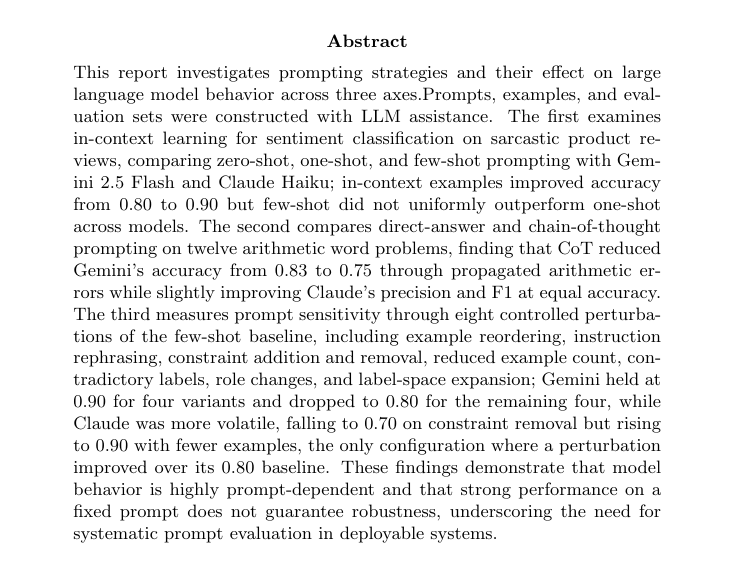
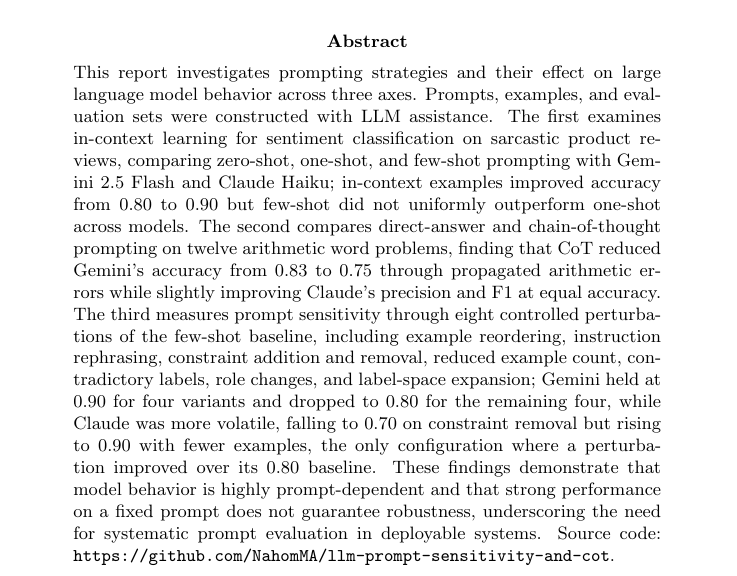
Before and after one commit to NahomMA/llm-prompt-sensitivity-and-cot, a LaTeX problem sheet (hw2-tex/promt-techniques.tex, which reads hw2-tex/sections/cover.tex): part of page 1 of 12, cut so that both start at the same text. Compiled offline with pdfLaTeX.

```diff
--- a/hw2-tex/sections/cover.tex
+++ b/hw2-tex/sections/cover.tex
@@ -32,7 +32,7 @@
     \end{center}
    \vspace{0.2cm}
     \begin{abstract}
-        \noindent This report investigates prompting strategies and their effect on large language model behavior across three axes.Prompts, examples, and evaluation sets were constructed with LLM assistance. The first examines in-context learning for sentiment classification on sarcastic product reviews, comparing zero-shot, one-shot, and few-shot prompting with Gemini 2.5 Flash and Claude Haiku; in-context examples improved accuracy from 0.80 to 0.90 but few-shot did not uniformly outperform one-shot across models. The second compares direct-answer and chain-of-thought prompting on twelve arithmetic word problems, finding that CoT reduced Gemini's accuracy from 0.83 to 0.75 through propagated arithmetic errors while slightly improving Claude's precision and F1 at equal accuracy. The third measures prompt sensitivity through eight controlled perturbations of the few-shot baseline, including example reordering, instruction rephrasing, constraint addition and removal, reduced example count, contradictory labels, role changes, and label-space expansion; Gemini held at 0.90 for four variants and dropped to 0.80 for the remaining four, while Claude was more volatile, falling to 0.70 on constraint removal but rising to 0.90 with fewer examples, the only configuration where a perturbation improved over its 0.80 baseline. These findings demonstrate that model behavior is highly prompt-dependent and that strong performance on a fixed prompt does not guarantee robustness, underscoring the need for systematic prompt evaluation in deployable systems.
+        \noindent This report investigates prompting strategies and their effect on large language model behavior across three axes. Prompts, examples, and evaluation sets were constructed with LLM assistance. The first examines in-context learning for sentiment classification on sarcastic product reviews, comparing zero-shot, one-shot, and few-shot prompting with Gemini 2.5 Flash and Claude Haiku; in-context examples improved accuracy from 0.80 to 0.90 but few-shot did not uniformly outperform one-shot across models. The second compares direct-answer and chain-of-thought prompting on twelve arithmetic word problems, finding that CoT reduced Gemini's accuracy from 0.83 to 0.75 through propagated arithmetic errors while slightly improving Claude's precision and F1 at equal accuracy. The third measures prompt sensitivity through eight controlled perturbations of the few-shot baseline, including example reordering, instruction rephrasing, constraint addition and removal, reduced example count, contradictory labels, role changes, and label-space expansion; Gemini held at 0.90 for four variants and dropped to 0.80 for the remaining four, while Claude was more volatile, falling to 0.70 on constraint removal but rising to 0.90 with fewer examples, the only configuration where a perturbation improved over its 0.80 baseline. These findings demonstrate that model behavior is highly prompt-dependent and that strong performance on a fixed prompt does not guarantee robustness, underscoring the need for systematic prompt evaluation in deployable systems. Source code: \texttt{https://github.com/NahomMA/llm-prompt-sensitivity-and-cot}.
     \end{abstract}
 
 \end{titlepage}
```
Also changed, not shown: README.md, hw2-tex/promt-techniques.pdf.
